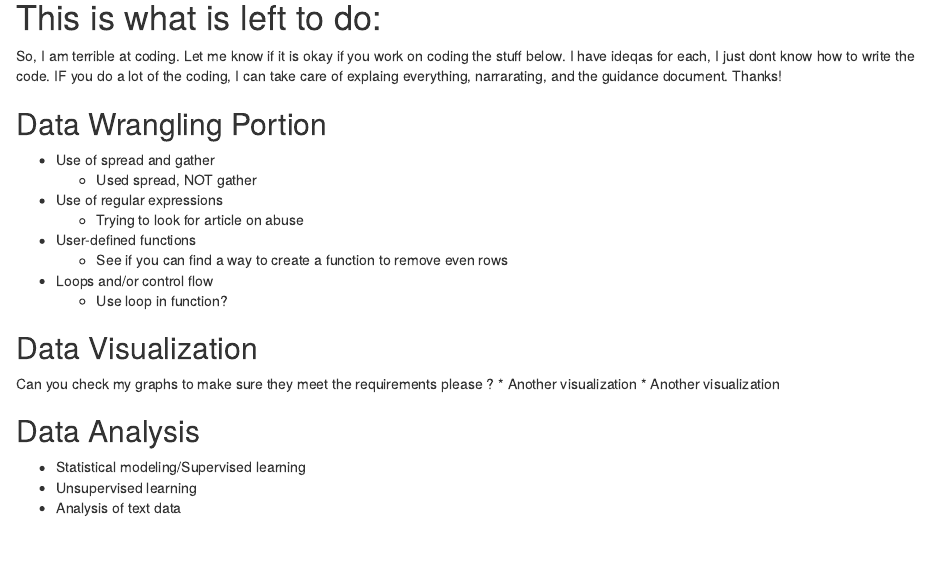
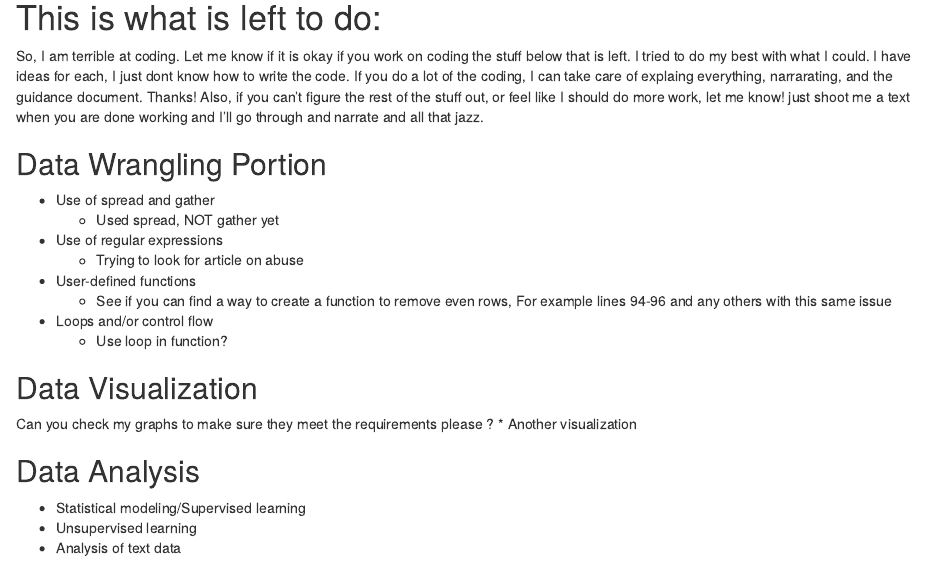
Before and after one commit to oralliyu/Final-Project-Stat-380, an R Markdown document (Pavlik-Alliyu-Final-Project.Rmd): the page in a window 1100 px wide, from 9920 px down. The pictures show the output file Pavlik-Alliyu-Final-Project.nb.html that the author committed with the source, opened offline.

Commit message:
update note

```diff
--- a/Pavlik-Alliyu-Final-Project.Rmd
+++ b/Pavlik-Alliyu-Final-Project.Rmd
@@ -458,15 +458,15 @@ plot(Graph_3)
 
 # This is what is left to do:
 
-So, I am terrible at coding. Let me know if it is okay if you work on coding the stuff below. I have ideqas for each, I just dont know how to write the code. IF you do a lot of the coding, I can take care of explaing everything, narrarating, and the guidance document. Thanks!
+So, I am terrible at coding. Let me know if it is okay if you work on coding the stuff below that is left. I tried to do my best with what I could. I have ideas for each, I just dont know how to write the code. If you do a lot of the coding, I can take care of explaing everything, narrarating, and the guidance document. Thanks! Also, if you can't figure the rest of the stuff out, or feel like I should do more work, let me know! just shoot me a text when you are done working and I'll go through and narrate and all that jazz.
 
 ## Data Wrangling Portion
 * Use of spread and gather
-    + Used spread, NOT gather
+    + Used spread, NOT gather yet
 * Use of regular expressions
     + Trying to look for article on abuse
 * User-defined functions
-    + See if you can find a way to create a function to remove even rows
+    + See if you can find a way to create a function to remove even rows, For example lines 94-96 and any others with this same issue
 * Loops and/or control flow
     + Use loop in function?
 
@@ -474,7 +474,6 @@ So, I am terrible at coding. Let me know if it is okay if you work on coding the
 
 Can you check my graphs to make sure they meet the requirements please ?
 * Another visualization
-* Another visualization
 
 ## Data Analysis
 
```
Also changed, not shown: Pavlik-Alliyu-Final-Project.nb.html.
